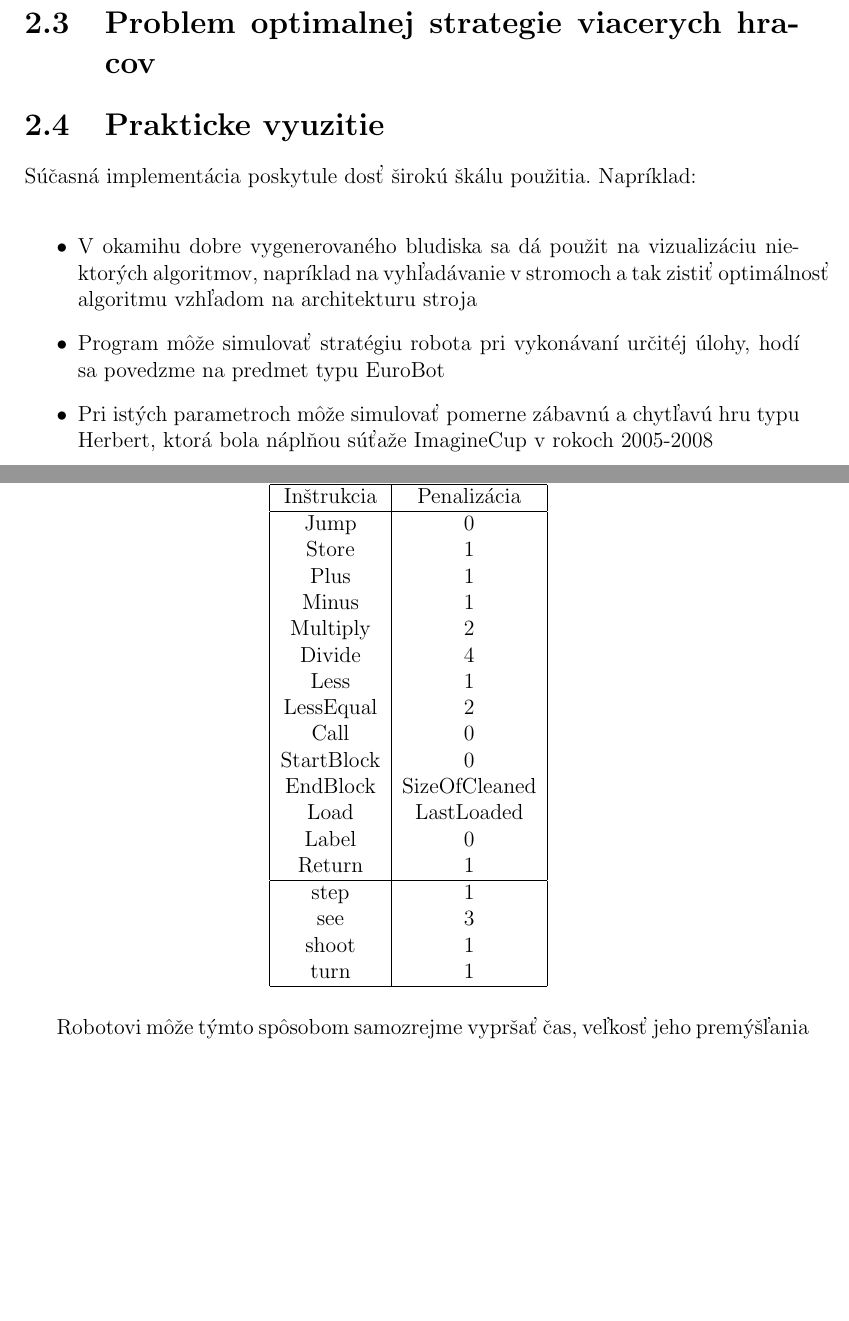
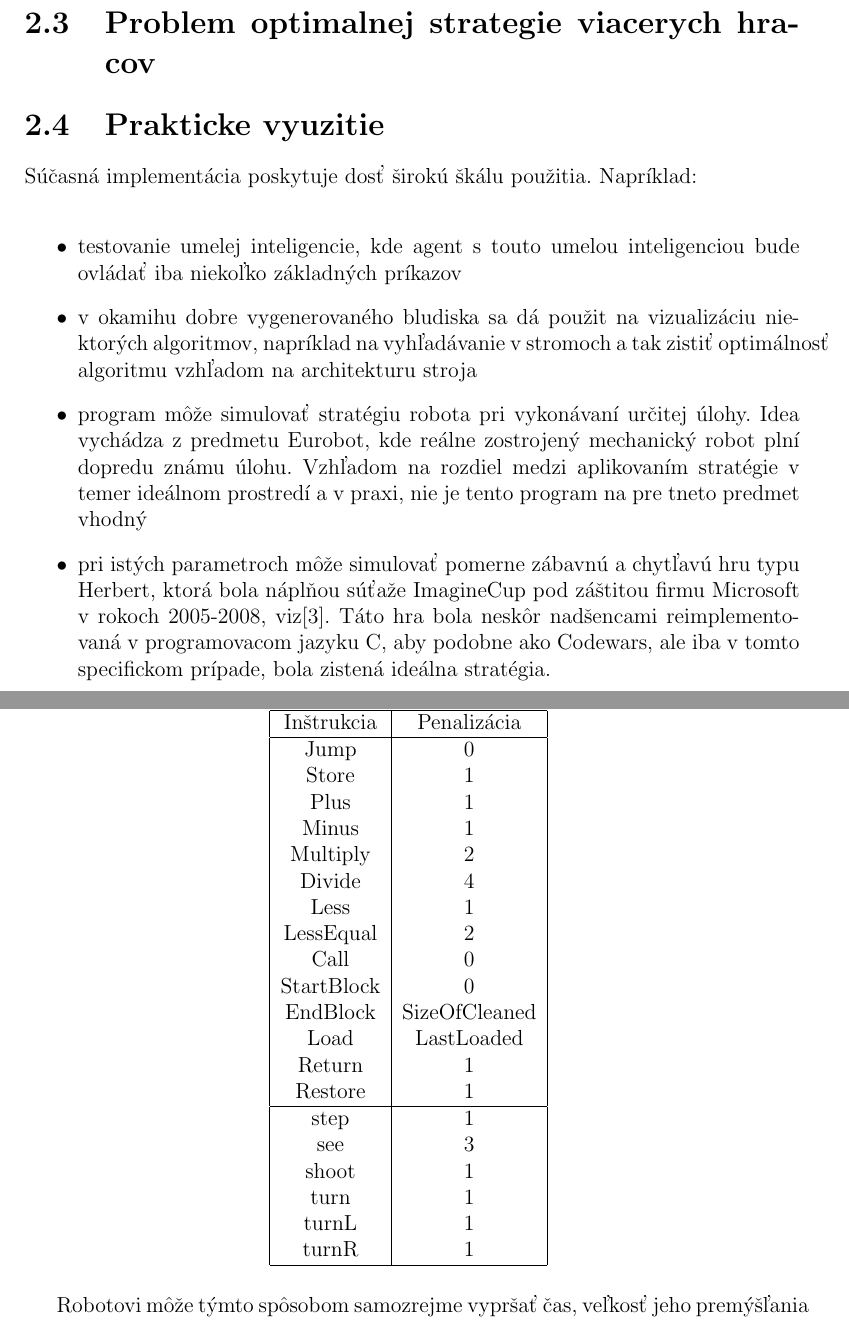
Before and after one commit to caronnee/peva, a LaTeX document (docs/bakalarka.tex, which reads docs/impl.tex): two parts of pages 8 and 10 of 24, joined at a grey line, cut so that both start at the same text, the shorter picture padded with empty space. Compiled offline with LaTeX, dvips and Ghostscript.

Commit message:
upraveny uv

```diff
--- a/docs/bakalarka.tex
+++ b/docs/bakalarka.tex
@@ -64,11 +64,12 @@ Eva Pešková
 \subsection {Pogamut}
 \section{Problem optimalnej strategie viacerych hracov}
 \section{Prakticke vyuzitie}
-Súčasná implementácia poskytule dosť širokú škálu použitia. Napríklad:\\
+Súčasná implementácia poskytuje dosť širokú škálu použitia. Napríklad:\\
 	\begin{itemize}
-	\item V okamihu dobre vygenerovaného bludiska sa dá použit na vizualizáciu niektorých algoritmov, napríklad na vyhľadávanie v stromoch a tak zistiť optimálnosť algoritmu vzhľadom na architekturu stroja
-	\item Program môže simulovať stratégiu robota pri vykonávaní určitéj úlohy, hodí sa povedzme na predmet typu EuroBot
-	\item Pri istých parametroch môže simulovať pomerne zábavnú a chytľavú hru typu Herbert, ktorá bola náplňou súťaže ImagineCup v rokoch 2005-2008%todo zistit spravne roky
+	\item testovanie umelej inteligencie, kde agent s touto umelou inteligenciou bude ovládať iba niekoľko základných príkazov
+	\item v okamihu dobre vygenerovaného bludiska sa dá použit na vizualizáciu niektorých algoritmov, napríklad na vyhľadávanie v stromoch a tak zistiť optimálnosť algoritmu vzhľadom na architekturu stroja
+	\item program môže simulovať stratégiu robota pri vykonávaní určitej úlohy. Idea vychádza z predmetu Eurobot, kde reálne zostrojený mechanický robot plní dopredu známu úlohu. Vzhľadom na rozdiel medzi aplikovaním stratégie v temer ideálnom prostredí a v praxi, nie je tento program na pre tneto predmet vhodný
+	\item pri istých parametroch môže simulovať pomerne zábavnú a chytľavú hru typu Herbert, ktorá bola náplňou súťaže ImagineCup pod záštitou firmu Microsoft v rokoch 2005-2008, viz\cite{imaginecup}. Táto hra bola neskôr nadšencami reimplementovaná v programovacom jazyku C, aby podobne ako Codewars, ale iba v tomto specifickom prípade, bola zistená ideálna stratégia. %todo zistit spravne roky
 	\end{itemize}
 \input impl.tex
 \input analyza.tex
--- a/docs/impl.tex
+++ b/docs/impl.tex
@@ -38,13 +38,15 @@ Call &  0 \\
 StartBlock & 0 \\ %iba zvysi aktuane zanorenie
 EndBlock &  SizeOfCleaned \\
 Load & LastLoaded \\
-Label & 0 \\
 Return & 1 \\
+Restore & 1 \\
 \hline
 step & 1\\
 see & 3\\
 shoot & 1\\
 turn & 1\\
+turnL & 1\\
+turnR & 1\\
 \hline
 \end {tabular}
 \label{penal}
```
Also changed, not shown: docs/analyza.tex (+3 -3 lines), docs/bakalarka.tex (2 more changed lines).
